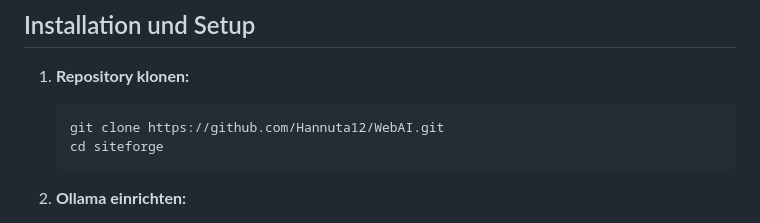
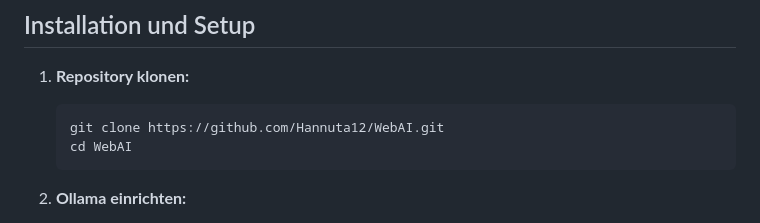
Before and after one commit to Hannuta12/WebAI, a Markdown page: README.md, the part around the change. Drawn GitHub-style.

Commit message:
Fix directory name in clone instructions

````diff
--- a/README.md
+++ b/README.md
@@ -24,7 +24,7 @@ Bevor du WebAI benutzt, stelle sicher, dass du folgende Software installiert has
 1. **Repository klonen:**
    ```bash
    git clone https://github.com/Hannuta12/WebAI.git
-   cd siteforge
+   cd WebAI
    ```
 
 2. **Ollama einrichten:**
````
